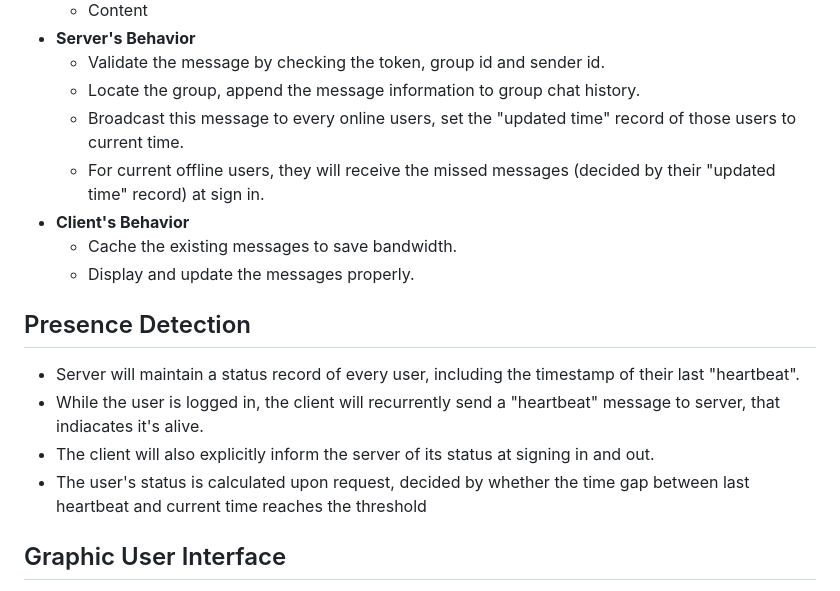
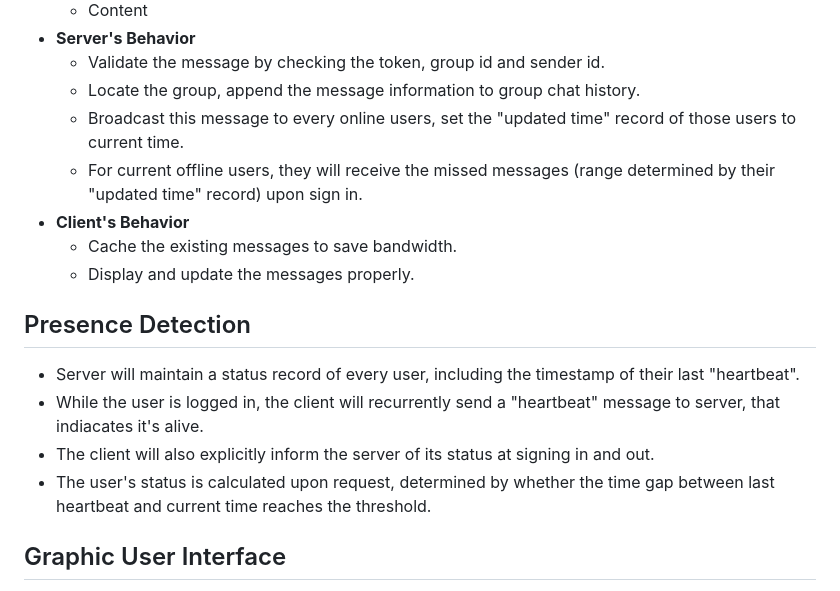
Before and after one commit to andyzhou23/ece1724_rust_project, a Markdown page: proposal.md, the part around the change printed below. GitHub-like rendering.

```diff
--- a/proposal.md
+++ b/proposal.md
@@ -41,7 +43,7 @@
   - Validate the message by checking the token, group id and sender id.
   - Locate the group, append the message information to group chat history.
   - Broadcast this message to every online users, set the "updated time" record of those users to current time.
-  - For current offline users, they will receive the missed messages (decided by their "updated time" record) at sign in.
+  - For current offline users, they will receive the missed messages (range determined by their "updated time" record) upon sign in.
 - **Client's Behavior**
   - Cache the existing messages to save bandwidth.
   - Display and update the messages properly.
@@ -49,7 +51,7 @@
 - Server will maintain a status record of every user, including the timestamp of their last "heartbeat".
 - While the user is logged in, the client will recurrently send a "heartbeat" message to server, that indiacates it's alive.
 - The client will also explicitly inform the server of its status at signing in and out.
-- The user's status is calculated upon request, decided by whether the time gap between last heartbeat and current time reaches the threshold
+- The user's status is calculated upon request, determined by whether the time gap between last heartbeat and current time reaches the threshold.
 ## Graphic User Interface
 - **Welcome Page**
   Allow user to sign up or sign in.
```
Also changed, not shown: other parts of proposal.md (+39 -49 lines).
